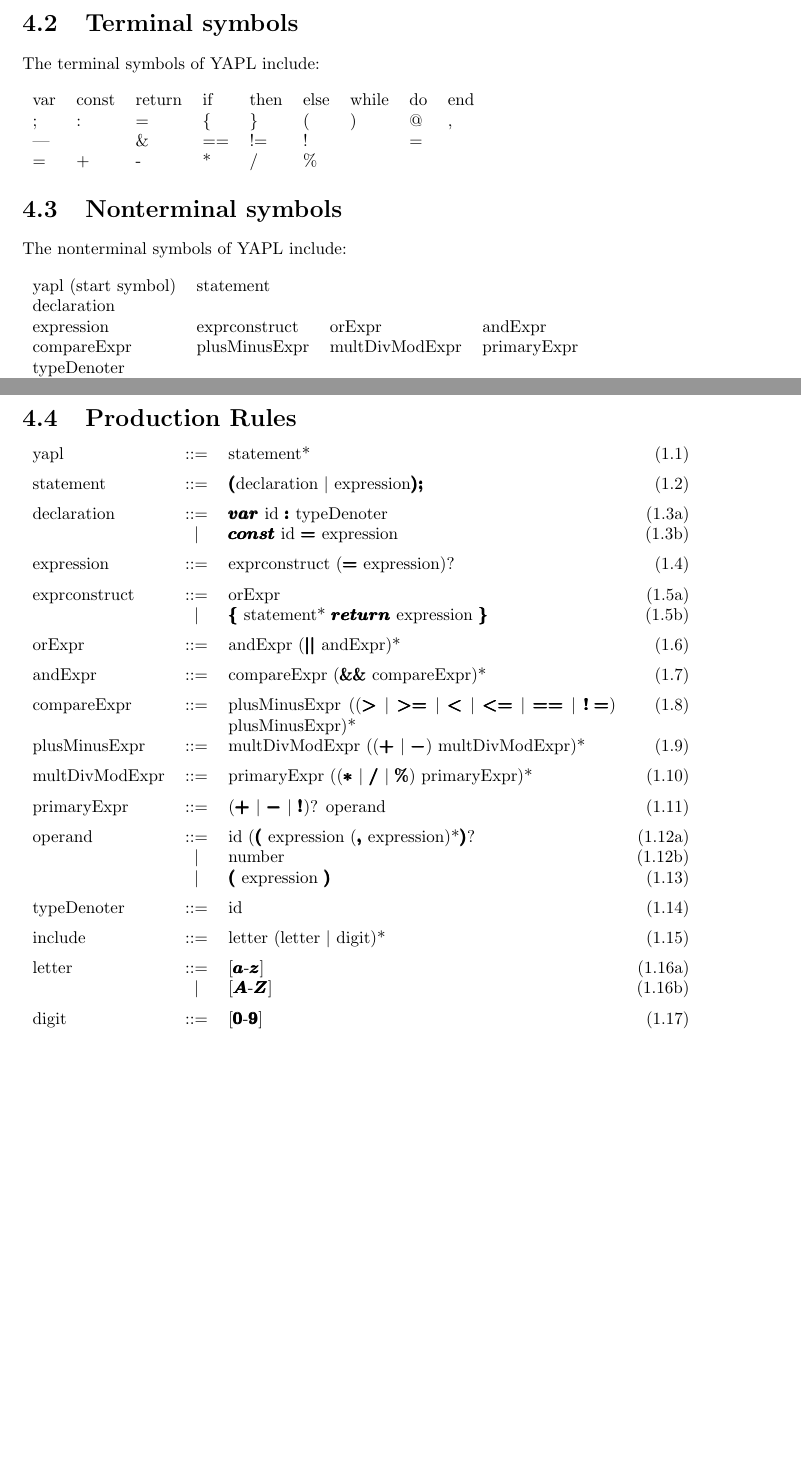
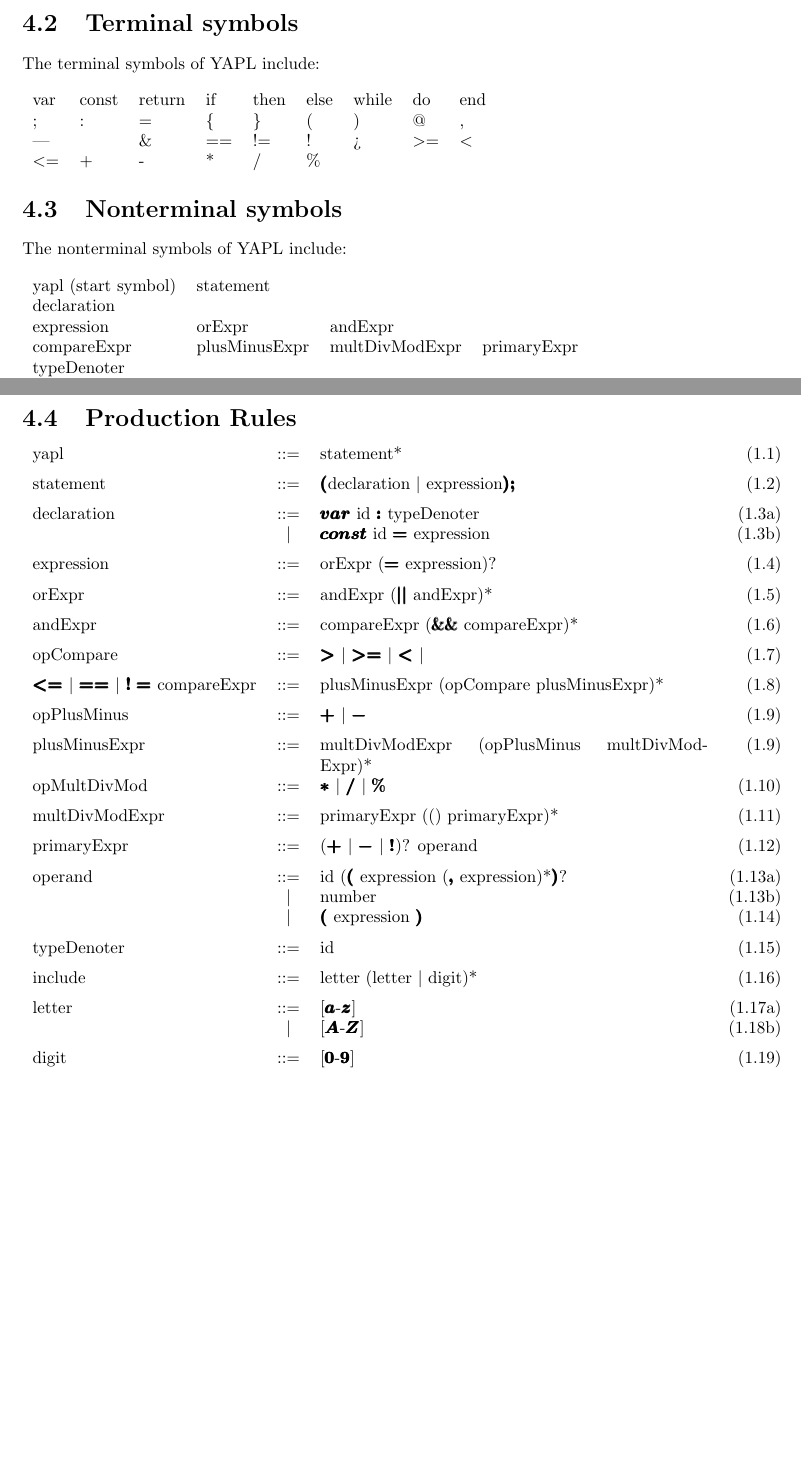
Before and after one commit to besuikerd/yapl, a LaTeX document (report/main.tex, which reads report/text/grammar.tex): two parts of pages 6 and 7 of 14, joined at a grey line, cut so that both start at the same text, the shorter picture padded with empty space. Compiled offline with pdfLaTeX.

Commit message:
Grammar changes

```diff
--- a/report/text/grammar.tex
+++ b/report/text/grammar.tex
@@ -13,10 +13,10 @@ This is a trivial program and does nothing interesting.
 \section{Terminal symbols}
 The terminal symbols of YAPL include:\\\\
 \begin{tabular}{lllllllll}
-var	&	const	&	return	&	if	&	then	&	else	&	while	&	do	&	end \\
-;	&	: 		& 	= 		& 	\{ 	& 	\} 		& 	( 		& 	) 		& 	@ 	& 	, 	\\
-| 	& 	\		&	\& 		& 	== 	& 	!= 		& 	! 		& 	 		& 	=	& 	 	\\
-=	&	+ 		& 	- 		& 	* 	& 	/ 		& 	\% 	\\
+var		&	const	&	return	&	if	&	then	&	else	&	while	&	do		&	end 	\\
+;		&	: 		& 	= 		& 	\{ 	& 	\} 		& 	( 		& 	) 		& 	@ 		& 	, 		\\
+| 		& 	\		&	\& 		& 	== 	& 	!= 		& 	! 		& 	> 		& 	$>=$	& 	$<$ 	\\
+$<=$	&	+ 		& 	- 		& 	* 	& 	/ 		& 	\% 	\\
 \end{tabular}
 
 \section{Nonterminal symbols}
@@ -24,7 +24,7 @@ The nonterminal symbols of YAPL include:\\\\
 \begin{tabular}{llll}
 yapl	 (start symbol)		&	statement		&					&		\\
 declaration					&					&					&		\\
-expression					&	exprconstruct	&	orExpr			&	andExpr	\\
+expression					&	orExpr			&	andExpr			&		\\
 compareExpr					&	plusMinusExpr	&	multDivModExpr	&	primaryExpr	\\
 typeDenoter					&					&					&		\\
 operand						&	id				&					&		\\
@@ -34,26 +34,27 @@ letter						&	digit			&					&		\\
 \section{Production Rules}
 \def \rulespace {0.2cm}
 \begin{tabular}{lcp{8cm}r}
-yapl				&	::=		&	statement*														&	(1.1)	\\[\rulespace]
-statement			&	::= 	&	\Bold{(}declaration $\mid$ expression\Bold{) ;} 							&	(1.2)	\\[\rulespace]
+yapl				&	::=		&	statement*																&	(1.1)	\\[\rulespace]
+statement			&	::= 	&	\Bold{(}declaration $\mid$ expression\Bold{) ;} 						&	(1.2)	\\[\rulespace]
 declaration			&	::= 	&	\Bold{var} id \Bold{:} typeDenoter										&	(1.3a)	\\
 					&	$\mid$	&	\Bold{const} id \Bold{=} expression										&	(1.3b)	\\[\rulespace]
-expression			&	::= 	&	exprconstruct (\Bold{=} expression)?									&	(1.4)	\\[\rulespace]
-exprconstruct		&	::= 	&	orExpr															&	(1.5a)	\\
-					&	$\mid$	&	\Bold{\{} statement* \Bold{return} expression \Bold{\}}						&	(1.5b)	\\[\rulespace]
-orExpr				&	::=		&	andExpr (\Bold{\mid\mid} andExpr)*									&	(1.6)	\\[\rulespace]
-andExpr				&	::= 	&	compareExpr (\Bold{\&\&} compareExpr)*								&	(1.7)	\\[\rulespace]
-compareExpr			&	::= 	&	plusMinusExpr ((\Bold{>} $\mid$ \Bold{>=} $\mid$ \Bold{<} $\mid$
-									\Bold{<=} $\mid$ \Bold{==} $\mid$ \Bold{!=}) plusMinusExpr)*					&	(1.8)	\\[\rulespace]
-plusMinusExpr		&	::= 	&	multDivModExpr ((\Bold{+} $\mid$ \Bold{-}) multDivModExpr)*				&	(1.9)	\\[\rulespace]
-multDivModExpr		&	::= 	&	primaryExpr ((\Bold{*} $\mid$ \Bold{/} $\mid$ \Bold{\%}) primaryExpr)*			&	(1.10)	\\[\rulespace]
-primaryExpr			&	::= 	&	(\Bold{+} $\mid$ \Bold{-} $\mid$ \Bold{!})? operand							&	(1.11)	\\[\rulespace]
-operand				&	::= 	&	id (\Bold{(} expression (\Bold{,} expression)*\Bold{)}?							&	(1.12a)	\\
-					&	$\mid$	&	number															&	(1.12b)	\\
-					&	$\mid$	&	\Bold{(} expression \Bold{)}												&	(1.13)	\\[\rulespace]
-typeDenoter			&	::= 	&	id																&	(1.14)	\\[\rulespace]
-include				&	::= 	&	letter (letter $\mid$ digit)*									&	(1.15)	\\[\rulespace]
-letter				&	::= 	&	[\Bold{a}-\Bold{z}] 														&	(1.16a)	\\
-					&	$\mid$	&	[\Bold{A}-\Bold{Z}]														&	(1.16b)	\\[\rulespace]
-digit				&	::= 	&	[\Bold{0}-\Bold{9}]														&	(1.17)	\\[\rulespace]
+expression			&	::= 	&	orExpr (\Bold{=} expression)?											&	(1.4)	\\[\rulespace]
+orExpr				&	::=		&	andExpr (\Bold{\mid\mid} andExpr)*										&	(1.5)	\\[\rulespace]
+andExpr				&	::= 	&	compareExpr (\Bold{\&\&} compareExpr)*									&	(1.6)	\\[\rulespace]
+opCompare			&	::=		&	\Bold{>} $\mid$ \Bold{>=} $\mid$ \Bold{<} $\mid$ 						&	(1.7)	\\[\rulespace]
+									\Bold{<=} $\mid$ \Bold{==} $\mid$ \Bold{!=}
+compareExpr			&	::= 	&	plusMinusExpr (opCompare plusMinusExpr)*								&	(1.8)	\\[\rulespace]
+opPlusMinus			&	::=		&	\Bold{+} $\mid$ \Bold{-}												&	(1.9)	\\[\rulespace]
+plusMinusExpr		&	::= 	&	multDivModExpr (opPlusMinus multDivModExpr)*							&	(1.9)	\\[\rulespace]
+opMultDivMod		&	::=		&	\Bold{*} $\mid$ \Bold{/} $\mid$ \Bold{\%}								&	(1.10)	\\[\rulespace]
+multDivModExpr		&	::= 	&	primaryExpr (() primaryExpr)*											&	(1.11)	\\[\rulespace]
+primaryExpr			&	::= 	&	(\Bold{+} $\mid$ \Bold{-} $\mid$ \Bold{!})? operand						&	(1.12)	\\[\rulespace]
+operand				&	::= 	&	id (\Bold{(} expression (\Bold{,} expression)*\Bold{)}?					&	(1.13a)	\\
+					&	$\mid$	&	number																	&	(1.13b)	\\
+					&	$\mid$	&	\Bold{(} expression \Bold{)}											&	(1.14)	\\[\rulespace]
+typeDenoter			&	::= 	&	id																		&	(1.15)	\\[\rulespace]
+include				&	::= 	&	letter (letter $\mid$ digit)*											&	(1.16)	\\[\rulespace]
+letter				&	::= 	&	[\Bold{a}-\Bold{z}] 													&	(1.17a)	\\
+					&	$\mid$	&	[\Bold{A}-\Bold{Z}]														&	(1.18b)	\\[\rulespace]
+digit				&	::= 	&	[\Bold{0}-\Bold{9}]														&	(1.19)	\\[\rulespace]
 \end{tabular}
```
Also changed, not shown: report/main.pdf.
